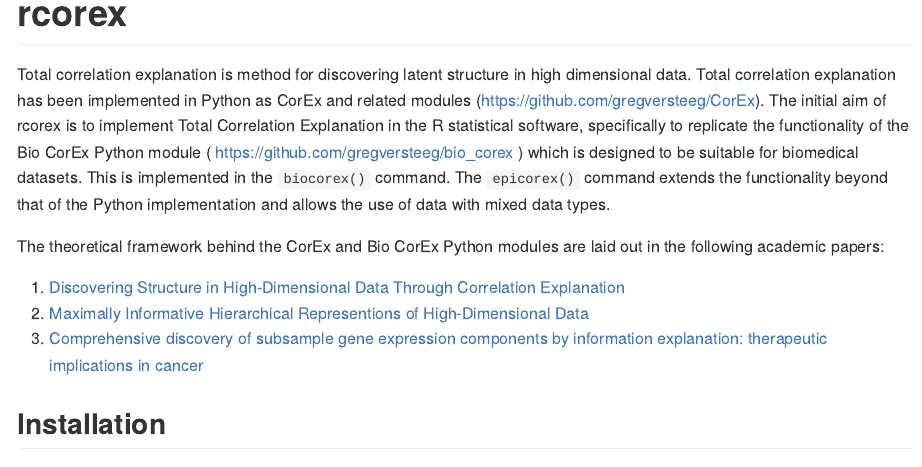
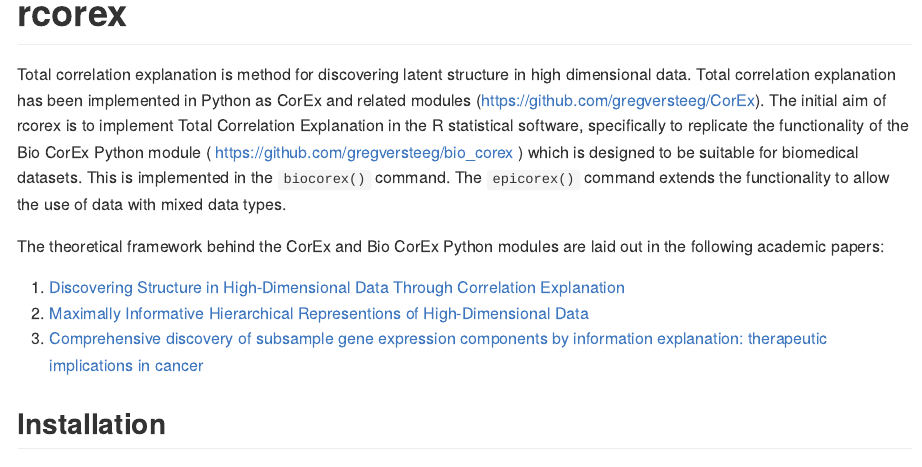
Before and after one commit to jpkrooney/rcorex, an R Markdown document (README.Rmd): the page in a window 1100 px wide, from its top. The pictures show the output file README.md that the author committed with the source, drawn offline in the style of GitHub; badge pictures from the web are left out.

Commit message:
readme updates

```diff
--- a/README.Rmd
+++ b/README.Rmd
@@ -21,7 +21,7 @@
 <!-- badges: end -->
 
 
-Total correlation explanation is method for discovering latent structure in high dimensional data. Total correlation explanation has been implemented in Python as CorEx and related modules (https://github.com/gregversteeg/CorEx). The initial aim of rcorex is to implement Total Correlation Explanation in the R statistical software, specifically to replicate the functionality of the Bio CorEx Python module ( https://github.com/gregversteeg/bio_corex ) which is designed to  be suitable for biomedical datasets. This is implemented in the `biocorex()` command. The `epicorex()` command extends the functionality beyond that of the Python implementation and allows the use of data with mixed data types.
+Total correlation explanation is method for discovering latent structure in high dimensional data. Total correlation explanation has been implemented in Python as CorEx and related modules (https://github.com/gregversteeg/CorEx). The initial aim of rcorex is to implement Total Correlation Explanation in the R statistical software, specifically to replicate the functionality of the Bio CorEx Python module ( https://github.com/gregversteeg/bio_corex ) which is designed to  be suitable for biomedical datasets. This is implemented in the `biocorex()` command. The `epicorex()` command extends the functionality to allow the use of data with mixed data types.
 
 The theoretical framework behind the CorEx and Bio CorEx Python modules are laid out in the following academic papers:
 1. [Discovering Structure in High-Dimensional Data Through Correlation Explanation](http://arxiv.org/abs/1406.1222)
```
Also changed, not shown: README.md.
